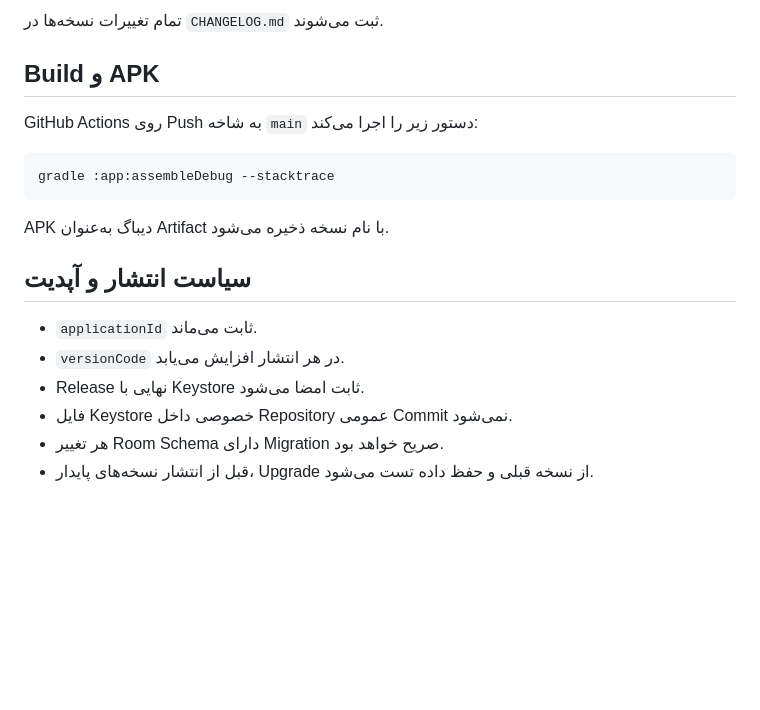
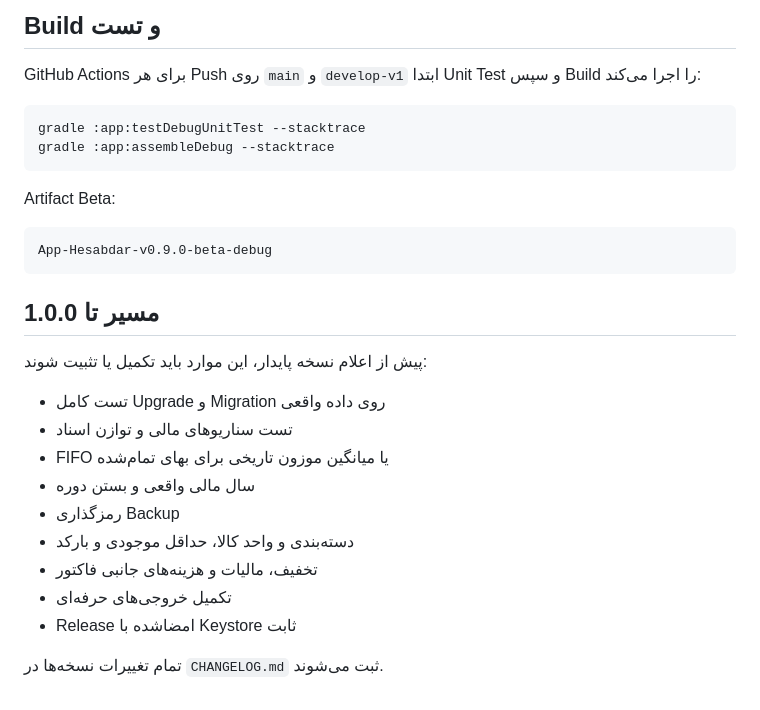
Before and after one commit to waxew/App-Hesabdar, a Markdown page: README.md, the part around one of its changes. Drawn GitHub-style; blank space fills up the shorter version.

````diff
--- a/README.md
+++ b/README.md
@@ -68,21 +119,31 @@
 
-تمام تغییرات نسخه‌ها در `CHANGELOG.md` ثبت می‌شوند.
+## Build و تست
 
-## Build و APK
-
-GitHub Actions روی Push به شاخه `main` دستور زیر را اجرا می‌کند:
+GitHub Actions برای هر Push روی `main` و `develop-v1` ابتدا Unit Test و سپس Build را اجرا می‌کند:
 
 ```bash
+gradle :app:testDebugUnitTest --stacktrace
 gradle :app:assembleDebug --stacktrace
 ```
 
-APK دیباگ به‌عنوان Artifact با نام نسخه ذخیره می‌شود.
+Artifact Beta:
 
-## سیاست انتشار و آپدیت
+```text
+App-Hesabdar-v0.9.0-beta-debug
+```
 
-- `applicationId` ثابت می‌ماند.
-- `versionCode` در هر انتشار افزایش می‌یابد.
-- Release نهایی با Keystore ثابت امضا می‌شود.
-- فایل Keystore خصوصی داخل Repository عمومی Commit نمی‌شود.
-- هر تغییر Room Schema دارای Migration صریح خواهد بود.
-- قبل از انتشار نسخه‌های پایدار، Upgrade از نسخه قبلی و حفظ داده تست می‌شود.
+## مسیر تا 1.0.0
+
+پیش از اعلام نسخه پایدار، این موارد باید تکمیل یا تثبیت شوند:
+
+- تست کامل Upgrade و Migration روی داده واقعی
+- تست سناریوهای مالی و توازن اسناد
+- FIFO یا میانگین موزون تاریخی برای بهای تمام‌شده
+- سال مالی واقعی و بستن دوره
+- رمزگذاری Backup
+- دسته‌بندی و واحد کالا، حداقل موجودی و بارکد
+- تخفیف، مالیات و هزینه‌های جانبی فاکتور
+- تکمیل خروجی‌های حرفه‌ای
+- Release امضاشده با Keystore ثابت
+
+تمام تغییرات نسخه‌ها در `CHANGELOG.md` ثبت می‌شوند.
````
Also changed, not shown: other parts of README.md (+93 -42 lines).
